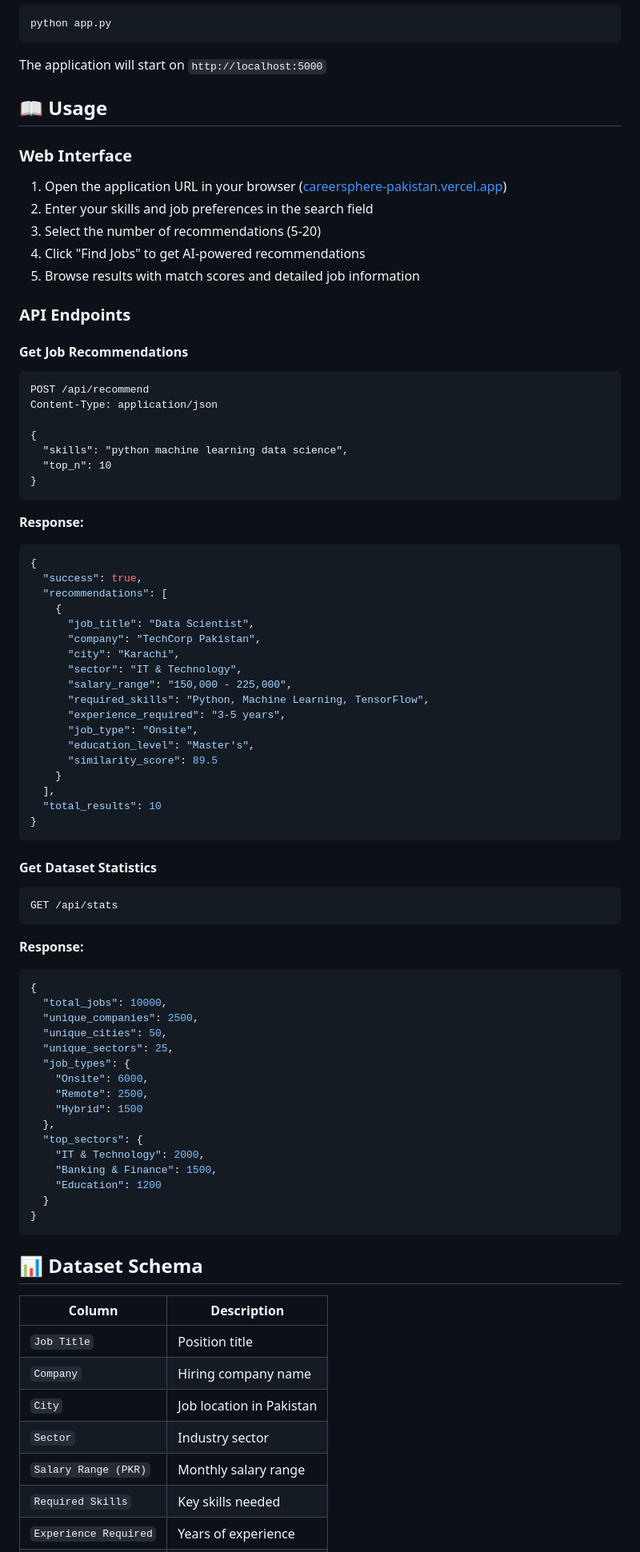
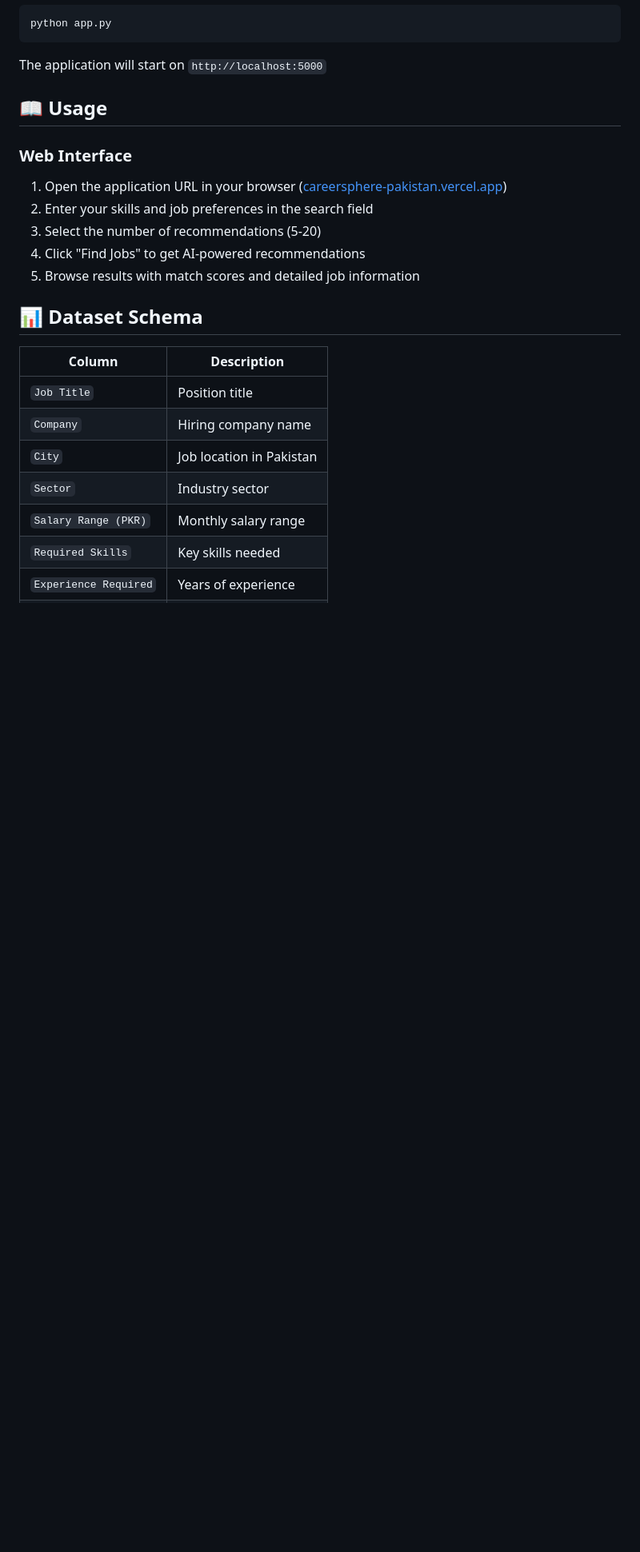
Before and after one commit to faizankhan1428/CareerSphere-Pakistan, a Markdown page: README.md, the part around one of its changes. Shown at 80% size. Rendered like a GitHub page; blank space fills up the shorter version.

````diff
--- a/README.md
+++ b/README.md
@@ -97,66 +97,6 @@ The application will start on `http://localhost:5000`
 4. Click "Find Jobs" to get AI-powered recommendations
 5. Browse results with match scores and detailed job information
 
-### API Endpoints
-
-#### Get Job Recommendations
-```http
-POST /api/recommend
-Content-Type: application/json
-
-{
-  "skills": "python machine learning data science",
-  "top_n": 10
-}
-```
-
-**Response:**
-```json
-{
-  "success": true,
-  "recommendations": [
-    {
-      "job_title": "Data Scientist",
-      "company": "TechCorp Pakistan",
-      "city": "Karachi",
-      "sector": "IT & Technology",
-      "salary_range": "150,000 - 225,000",
-      "required_skills": "Python, Machine Learning, TensorFlow",
-      "experience_required": "3-5 years",
-      "job_type": "Onsite",
-      "education_level": "Master's",
-      "similarity_score": 89.5
-    }
-  ],
-  "total_results": 10
-}
-```
-
-#### Get Dataset Statistics
-```http
-GET /api/stats
-```
-
-**Response:**
-```json
-{
-  "total_jobs": 10000,
-  "unique_companies": 2500,
-  "unique_cities": 50,
-  "unique_sectors": 25,
-  "job_types": {
-    "Onsite": 6000,
-    "Remote": 2500,
-    "Hybrid": 1500
-  },
-  "top_sectors": {
-    "IT & Technology": 2000,
-    "Banking & Finance": 1500,
-    "Education": 1200
-  }
-}
-```
-
 ## 📊 Dataset Schema
 
 | Column | Description |
````
Also changed, not shown: other parts of README.md (+0 -16 lines).
